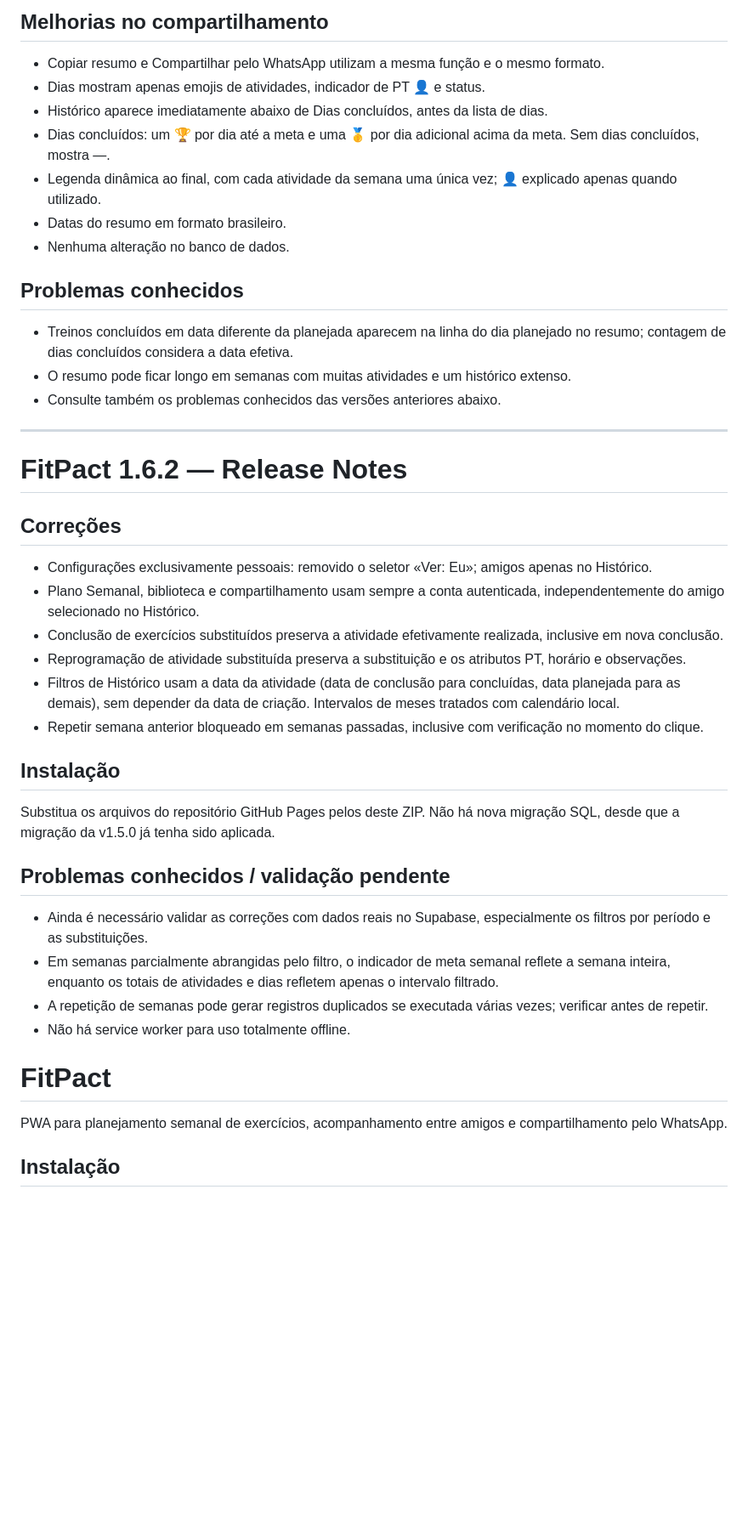
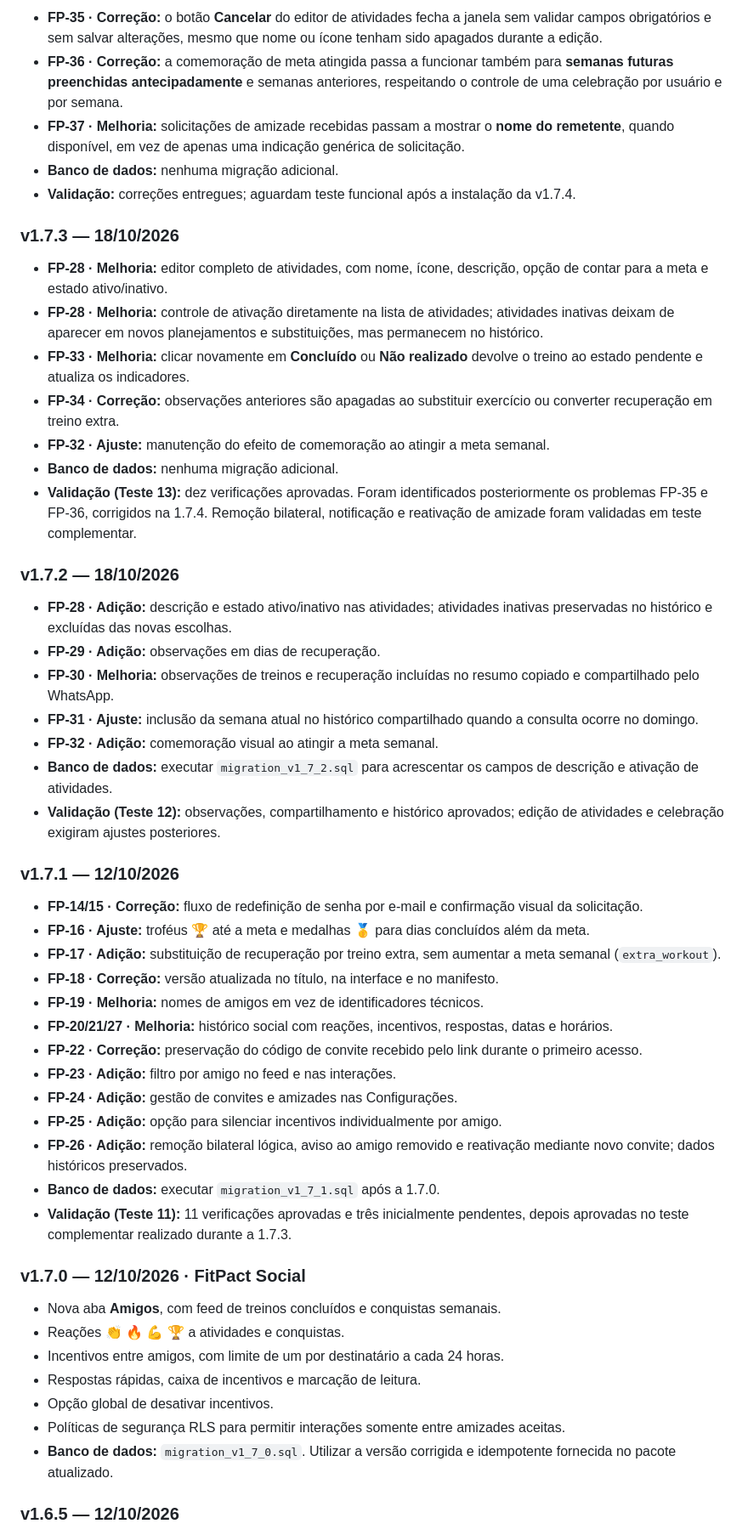
Before and after one commit to viniciusfac/fitpact, a Markdown page: README.md, the part around one of its changes. Shown at 85% size. Drawn GitHub-style; blank space fills up the shorter version.

Commit message:
Add files via upload
readme updated to 1.7.4

```diff
--- a/README.md
+++ b/README.md
@@ -57,42 +38,55 @@
 
-## Melhorias no compartilhamento
-- Copiar resumo e Compartilhar pelo WhatsApp utilizam a mesma função e o mesmo formato.
-- Dias mostram apenas emojis de atividades, indicador de PT 👤 e status.
-- Histórico aparece imediatamente abaixo de Dias concluídos, antes da lista de dias.
-- Dias concluídos: um 🏆 por dia até a meta e uma 🥇 por dia adicional acima da meta. Sem dias concluídos, mostra —.
-- Legenda dinâmica ao final, com cada atividade da semana uma única vez; 👤 explicado apenas quando utilizado.
-- Datas do resumo em formato brasileiro.
-- Nenhuma alteração no banco de dados.
+- **FP-35 · Correção:** o botão **Cancelar** do editor de atividades fecha a janela sem validar campos obrigatórios e sem salvar alterações, mesmo que nome ou ícone tenham sido apagados durante a edição.
+- **FP-36 · Correção:** a comemoração de meta atingida passa a funcionar também para **semanas futuras preenchidas antecipadamente** e semanas anteriores, respeitando o controle de uma celebração por usuário e por semana.
+- **FP-37 · Melhoria:** solicitações de amizade recebidas passam a mostrar o **nome do remetente**, quando disponível, em vez de apenas uma indicação genérica de solicitação.
+- **Banco de dados:** nenhuma migração adicional.
+- **Validação:** correções entregues; aguardam teste funcional após a instalação da v1.7.4.
 
-## Problemas conhecidos
-- Treinos concluídos em data diferente da planejada aparecem na linha do dia planejado no resumo; contagem de dias concluídos considera a data efetiva.
-- O resumo pode ficar longo em semanas com muitas atividades e um histórico extenso.
-- Consulte também os problemas conhecidos das versões anteriores abaixo.
+### v1.7.3 — 18/10/2026
 
----
+- **FP-28 · Melhoria:** editor completo de atividades, com nome, ícone, descrição, opção de contar para a meta e estado ativo/inativo.
+- **FP-28 · Melhoria:** controle de ativação diretamente na lista de atividades; atividades inativas deixam de aparecer em novos planejamentos e substituições, mas permanecem no histórico.
+- **FP-33 · Melhoria:** clicar novamente em **Concluído** ou **Não realizado** devolve o treino ao estado pendente e atualiza os indicadores.
+- **FP-34 · Correção:** observações anteriores são apagadas ao substituir exercício ou converter recuperação em treino extra.
+- **FP-32 · Ajuste:** manutenção do efeito de comemoração ao atingir a meta semanal.
+- **Banco de dados:** nenhuma migração adicional.
+- **Validação (Teste 13):** dez verificações aprovadas. Foram identificados posteriormente os problemas FP-35 e FP-36, corrigidos na 1.7.4. Remoção bilateral, notificação e reativação de amizade foram validadas em teste complementar.
 
-# FitPact 1.6.2 — Release Notes
+### v1.7.2 — 18/10/2026
 
-## Correções
-- Configurações exclusivamente pessoais: removido o seletor «Ver: Eu»; amigos apenas no Histórico.
-- Plano Semanal, biblioteca e compartilhamento usam sempre a conta autenticada, independentemente do amigo selecionado no Histórico.
-- Conclusão de exercícios substituídos preserva a atividade efetivamente realizada, inclusive em nova conclusão.
-- Reprogramação de atividade substituída preserva a substituição e os atributos PT, horário e observações.
-- Filtros de Histórico usam a data da atividade (data de conclusão para concluídas, data planejada para as demais), sem depender da data de criação. Intervalos de meses tratados com calendário local.
-- Repetir semana anterior bloqueado em semanas passadas, inclusive com verificação no momento do clique.
+- **FP-28 · Adição:** descrição e estado ativo/inativo nas atividades; atividades inativas preservadas no histórico e excluídas das novas escolhas.
+- **FP-29 · Adição:** observações em dias de recuperação.
+- **FP-30 · Melhoria:** observações de treinos e recuperação incluídas no resumo copiado e compartilhado pelo WhatsApp.
+- **FP-31 · Ajuste:** inclusão da semana atual no histórico compartilhado quando a consulta ocorre no domingo.
+- **FP-32 · Adição:** comemoração visual ao atingir a meta semanal.
+- **Banco de dados:** executar `migration_v1_7_2.sql` para acrescentar os campos de descrição e ativação de atividades.
+- **Validação (Teste 12):** observações, compartilhamento e histórico aprovados; edição de atividades e celebração exigiram ajustes posteriores.
 
-## Instalação
-Substitua os arquivos do repositório GitHub Pages pelos deste ZIP. Não há nova migração SQL, desde que a migração da v1.5.0 já tenha sido aplicada.
+### v1.7.1 — 12/10/2026
 
-## Problemas conhecidos / validação pendente
-- Ainda é necessário validar as correções com dados reais no Supabase, especialmente os filtros por período e as substituições.
-- Em semanas parcialmente abrangidas pelo filtro, o indicador de meta semanal reflete a semana inteira, enquanto os totais de atividades e dias refletem apenas o intervalo filtrado.
-- A repetição de semanas pode gerar registros duplicados se executada várias vezes; verificar antes de repetir.
-- Não há service worker para uso totalmente offline.
+- **FP-14/15 · Correção:** fluxo de redefinição de senha por e-mail e confirmação visual da solicitação.
+- **FP-16 · Ajuste:** troféus 🏆 até a meta e medalhas 🥇 para dias concluídos além da meta.
+- **FP-17 · Adição:** substituição de recuperação por treino extra, sem aumentar a meta semanal (`extra_workout`).
+- **FP-18 · Correção:** versão atualizada no título, na interface e no manifesto.
+- **FP-19 · Melhoria:** nomes de amigos em vez de identificadores técnicos.
+- **FP-20/21/27 · Melhoria:** histórico social com reações, incentivos, respostas, datas e horários.
+- **FP-22 · Correção:** preservação do código de convite recebido pelo link durante o primeiro acesso.
+- **FP-23 · Adição:** filtro por amigo no feed e nas interações.
+- **FP-24 · Adição:** gestão de convites e amizades nas Configurações.
+- **FP-25 · Adição:** opção para silenciar incentivos individualmente por amigo.
+- **FP-26 · Adição:** remoção bilateral lógica, aviso ao amigo removido e reativação mediante novo convite; dados históricos preservados.
+- **Banco de dados:** executar `migration_v1_7_1.sql` após a 1.7.0.
+- **Validação (Teste 11):** 11 verificações aprovadas e três inicialmente pendentes, depois aprovadas no teste complementar realizado durante a 1.7.3.
 
-# FitPact
+### v1.7.0 — 12/10/2026 · FitPact Social
 
-PWA para planejamento semanal de exercícios, acompanhamento entre amigos e compartilhamento pelo WhatsApp.
+- Nova aba **Amigos**, com feed de treinos concluídos e conquistas semanais.
+- Reações 👏 🔥 💪 🏆 a atividades e conquistas.
+- Incentivos entre amigos, com limite de um por destinatário a cada 24 horas.
+- Respostas rápidas, caixa de incentivos e marcação de leitura.
+- Opção global de desativar incentivos.
+- Políticas de segurança RLS para permitir interações somente entre amizades aceitas.
+- **Banco de dados:** `migration_v1_7_0.sql`. Utilizar a versão corrigida e idempotente fornecida no pacote atualizado.
 
-## Instalação
+### v1.6.5 — 12/10/2026
 
```
Also changed, not shown: other parts of README.md (+86 -132 lines).
